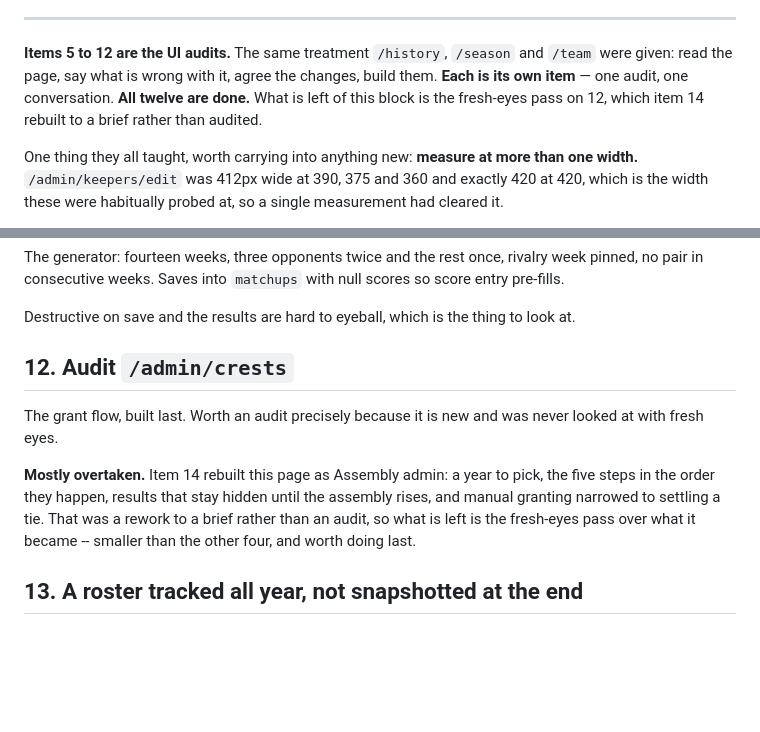
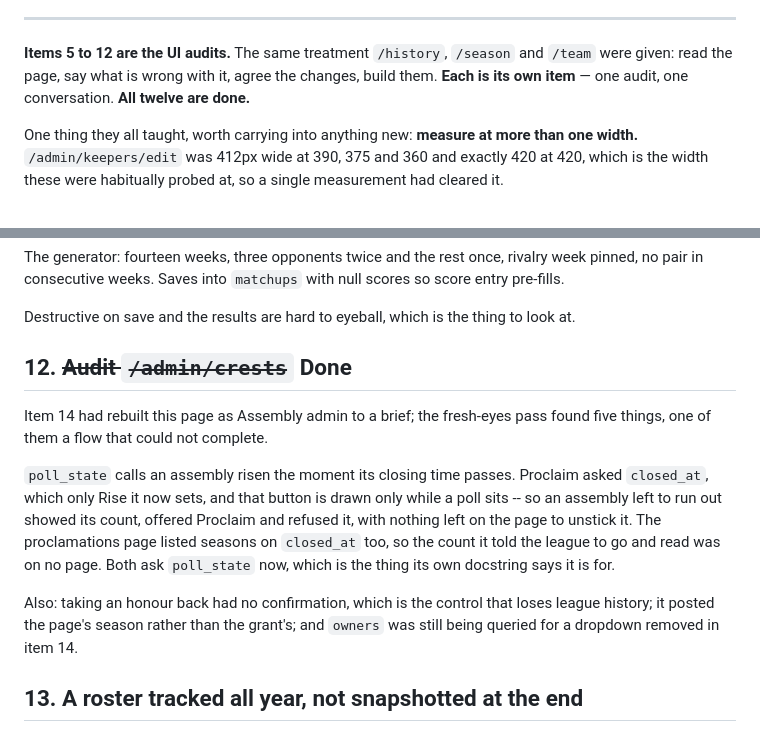
Before and after one commit to djans44/WeTheNorth, a Markdown page: docs/backlog.md, 2 parts joined by grey strips. Drawn GitHub-style; blank space fills up the shorter version.

Commit message:
Backlog: item 12 done, and the audit block with it
All twelve, plus the fresh-eyes pass. What is left on the list is 3 the
season calendar, 4's seven remaining loaders, 15 the orphaned last-week
account, and 16 parked.

Co-Authored-By: Claude Opus 5 (1M context) <noreply@anthropic.com>
Claude-Session: https://claude.ai/code/session_017AyGSFzNmW6EyfXFYCL5XC

```diff
--- a/docs/backlog.md
+++ b/docs/backlog.md
@@ -137,9 +137,7 @@ than fail on a foreign key.
 
 **Items 5 to 12 are the UI audits.** The same treatment `/history`, `/season` and `/team` were given: read the
 page, say what is wrong with it, agree the changes, build them. **Each is its
-own item** — one audit, one conversation. **All twelve are done.** What is
-left of this block is the fresh-eyes pass on 12, which item 14 rebuilt to a
-brief rather than audited.
+own item** — one audit, one conversation. **All twelve are done.**
 
 One thing they all taught, worth carrying into anything new: **measure at
 more than one width.** `/admin/keepers/edit` was 412px wide at 390, 375 and
@@ -267,16 +265,22 @@ null scores so score entry pre-fills.
 Destructive on save and the results are hard to eyeball, which is the thing
 to look at.
 
-## 12. Audit `/admin/crests`
+## 12. ~~Audit `/admin/crests`~~ **Done**
 
-The grant flow, built last. Worth an audit precisely because it is new and
-was never looked at with fresh eyes.
+Item 14 had rebuilt this page as Assembly admin to a brief; the fresh-eyes
+pass found five things, one of them a flow that could not complete.
 
-**Mostly overtaken.** Item 14 rebuilt this page as Assembly admin: a year to
-pick, the five steps in the order they happen, results that stay hidden until
-the assembly rises, and manual granting narrowed to settling a tie. That was
-a rework to a brief rather than an audit, so what is left is the fresh-eyes
-pass over what it became -- smaller than the other four, and worth doing last.
+`poll_state` calls an assembly risen the moment its closing time passes.
+Proclaim asked `closed_at`, which only Rise it now sets, and that button is
+drawn only while a poll sits -- so an assembly left to run out showed its
+count, offered Proclaim and refused it, with nothing left on the page to
+unstick it. The proclamations page listed seasons on `closed_at` too, so the
+count it told the league to go and read was on no page. Both ask `poll_state`
+now, which is the thing its own docstring says it is for.
+
+Also: taking an honour back had no confirmation, which is the control that
+loses league history; it posted the page's season rather than the grant's;
+and `owners` was still being queried for a dropdown removed in item 14.
 
 ## 13. A roster tracked all year, not snapshotted at the end
 
```
